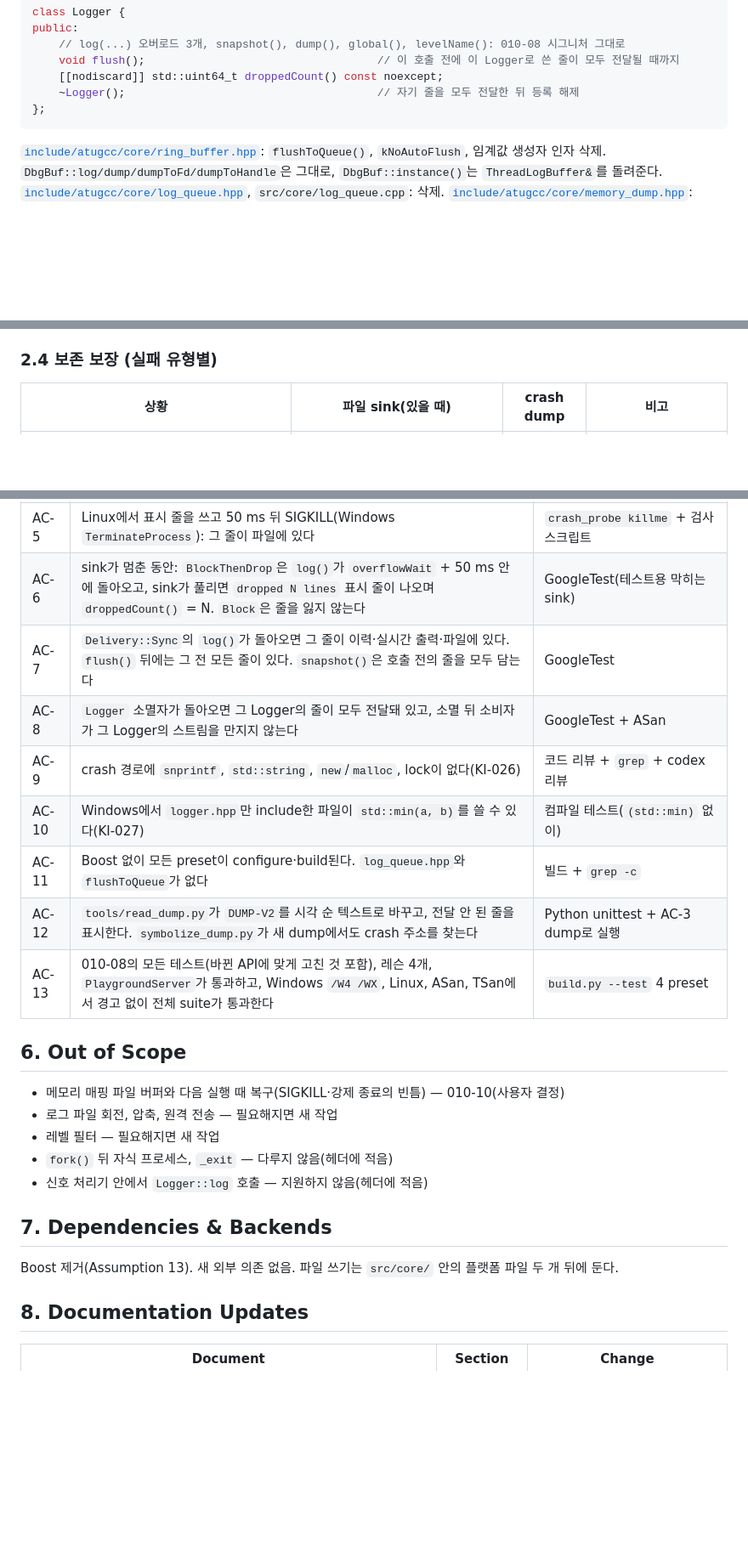
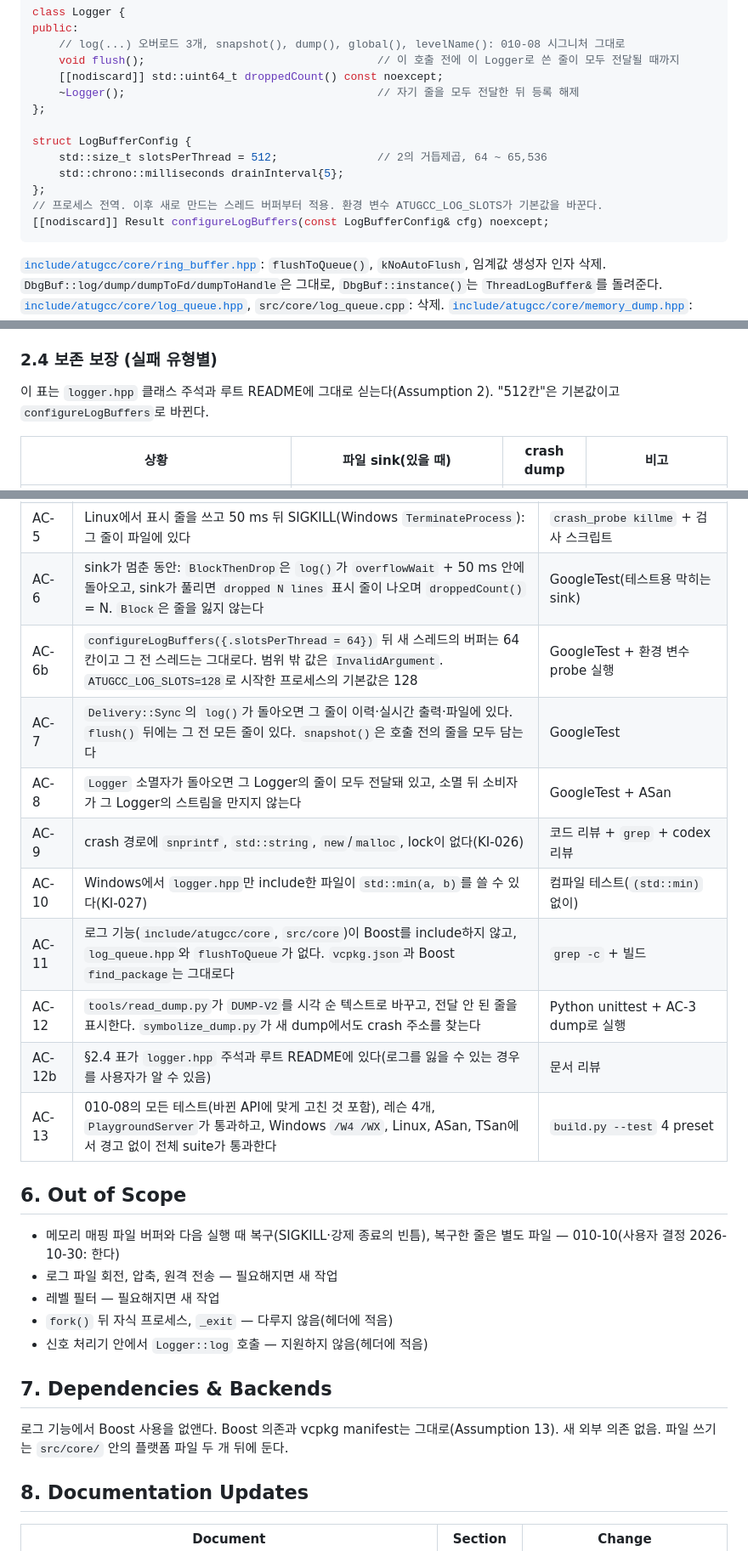
Before and after one commit to hataeung2/cpp, a Markdown page: docs/specs/010_09_logger_thread_buffers.md, 3 parts joined by grey strips. Shown at 85% size. Rendered like a GitHub page; blank space fills up the shorter version.

Commit message:
docs(010-09): spec review — loss visible, buffer size configurable, 010-10 confirmed, Boost kept
Co-Authored-By: Claude Opus 5.5 <noreply@anthropic.com>

````diff
--- a/docs/specs/010_09_logger_thread_buffers.md
+++ b/docs/specs/010_09_logger_thread_buffers.md
@@ -64,6 +64,13 @@ public:
     [[nodiscard]] std::uint64_t droppedCount() const noexcept;
     ~Logger();                                      // 자기 줄을 모두 전달한 뒤 등록 해제
 };
+
+struct LogBufferConfig {
+    std::size_t slotsPerThread = 512;               // 2의 거듭제곱, 64 ~ 65,536
+    std::chrono::milliseconds drainInterval{5};
+};
+// 프로세스 전역. 이후 새로 만드는 스레드 버퍼부터 적용. 환경 변수 ATUGCC_LOG_SLOTS가 기본값을 바꾼다.
+[[nodiscard]] Result configureLogBuffers(const LogBufferConfig& cfg) noexcept;
 ```
 [`include/atugcc/core/ring_buffer.hpp`](/include/atugcc/core/ring_buffer.hpp): `flushToQueue()`, `kNoAutoFlush`, 임계값 생성자 인자 삭제. `DbgBuf::log/dump/dumpToFd/dumpToHandle`은 그대로, `DbgBuf::instance()`는 `ThreadLogBuffer&`를 돌려준다.
 [`include/atugcc/core/log_queue.hpp`](/include/atugcc/core/log_queue.hpp), `src/core/log_queue.cpp`: 삭제.
@@ -84,6 +91,8 @@ public:
 - Windows `steady_clock` 간격(100 ns)은 순서 결정에 충분하다(같은 시각은 스레드 번호로).
 
 ### 2.4 보존 보장 (실패 유형별)
+이 표는 `logger.hpp` 클래스 주석과 루트 README에 그대로 싣는다(Assumption 2). "512칸"은 기본값이고 `configureLogBuffers`로 바뀐다.
+
 | 상황 | 파일 sink(있을 때) | crash dump | 비고 |
 |---|---|---|---|
 | `main` 반환, `std::exit`, `std::quick_exit` | 모든 줄 | — (빈 파일 정리, 010-08) | atexit / at_quick_exit에서 drain |
@@ -127,23 +136,25 @@ Reference: `/docs/cpp_evolution/lock_free_logging.md` (새로 씀: 공유 mutex
 | AC-4 | AC-3의 각 경우, crash 전에 `Delivery::Sync`로 쓴 줄은 파일에 있다. terminate 경우엔 Async 줄도 200 ms 안에 전달된 만큼 파일에 있다 | 같은 검사 |
 | AC-5 | Linux에서 표시 줄을 쓰고 50 ms 뒤 SIGKILL(Windows `TerminateProcess`): 그 줄이 파일에 있다 | `crash_probe killme` + 검사 스크립트 |
 | AC-6 | sink가 멈춘 동안: `BlockThenDrop`은 `log()`가 `overflowWait` + 50 ms 안에 돌아오고, sink가 풀리면 `dropped N lines` 표시 줄이 나오며 `droppedCount()` = N. `Block`은 줄을 잃지 않는다 | GoogleTest(테스트용 막히는 sink) |
+| AC-6b | `configureLogBuffers({.slotsPerThread = 64})` 뒤 새 스레드의 버퍼는 64칸이고 그 전 스레드는 그대로다. 범위 밖 값은 `InvalidArgument`. `ATUGCC_LOG_SLOTS=128`로 시작한 프로세스의 기본값은 128 | GoogleTest + 환경 변수 probe 실행 |
 | AC-7 | `Delivery::Sync`의 `log()`가 돌아오면 그 줄이 이력·실시간 출력·파일에 있다. `flush()` 뒤에는 그 전 모든 줄이 있다. `snapshot()`은 호출 전의 줄을 모두 담는다 | GoogleTest |
 | AC-8 | `Logger` 소멸자가 돌아오면 그 Logger의 줄이 모두 전달돼 있고, 소멸 뒤 소비자가 그 Logger의 스트림을 만지지 않는다 | GoogleTest + ASan |
 | AC-9 | crash 경로에 `snprintf`, `std::string`, `new`/`malloc`, lock이 없다(KI-026) | 코드 리뷰 + `grep` + codex 리뷰 |
 | AC-10 | Windows에서 `logger.hpp`만 include한 파일이 `std::min(a, b)`를 쓸 수 있다(KI-027) | 컴파일 테스트(`(std::min)` 없이) |
-| AC-11 | Boost 없이 모든 preset이 configure·build된다. `log_queue.hpp`와 `flushToQueue`가 없다 | 빌드 + `grep -c` |
+| AC-11 | 로그 기능(`include/atugcc/core`, `src/core`)이 Boost를 include하지 않고, `log_queue.hpp`와 `flushToQueue`가 없다. `vcpkg.json`과 Boost `find_package`는 그대로다 | `grep -c` + 빌드 |
 | AC-12 | `tools/read_dump.py`가 `DUMP-V2`를 시각 순 텍스트로 바꾸고, 전달 안 된 줄을 표시한다. `symbolize_dump.py`가 새 dump에서도 crash 주소를 찾는다 | Python unittest + AC-3 dump로 실행 |
+| AC-12b | §2.4 표가 `logger.hpp` 주석과 루트 README에 있다(로그를 잃을 수 있는 경우를 사용자가 알 수 있음) | 문서 리뷰 |
 | AC-13 | 010-08의 모든 테스트(바뀐 API에 맞게 고친 것 포함), 레슨 4개, `PlaygroundServer`가 통과하고, Windows `/W4 /WX`, Linux, ASan, TSan에서 경고 없이 전체 suite가 통과한다 | `build.py --test` 4 preset |
 
 ## 6. Out of Scope
-- 메모리 매핑 파일 버퍼와 다음 실행 때 복구(SIGKILL·강제 종료의 빈틈) — 010-10(사용자 결정)
+- 메모리 매핑 파일 버퍼와 다음 실행 때 복구(SIGKILL·강제 종료의 빈틈), 복구한 줄은 별도 파일 — 010-10(사용자 결정 2026-10-30: 한다)
 - 로그 파일 회전, 압축, 원격 전송 — 필요해지면 새 작업
 - 레벨 필터 — 필요해지면 새 작업
 - `fork()` 뒤 자식 프로세스, `_exit` — 다루지 않음(헤더에 적음)
 - 신호 처리기 안에서 `Logger::log` 호출 — 지원하지 않음(헤더에 적음)
 
 ## 7. Dependencies & Backends
-Boost 제거(Assumption 13). 새 외부 의존 없음. 파일 쓰기는 `src/core/` 안의 플랫폼 파일 두 개 뒤에 둔다.
+로그 기능에서 Boost 사용을 없앤다. Boost 의존과 vcpkg manifest는 그대로(Assumption 13). 새 외부 의존 없음. 파일 쓰기는 `src/core/` 안의 플랫폼 파일 두 개 뒤에 둔다.
 
 ## 8. Documentation Updates
 | Document | Section | Change |
````
Also changed, not shown: other parts of docs/specs/010_09_logger_thread_buffers.md (+8 -8 lines), docs/tasks/agent_todo.md (+3 -2 lines).
